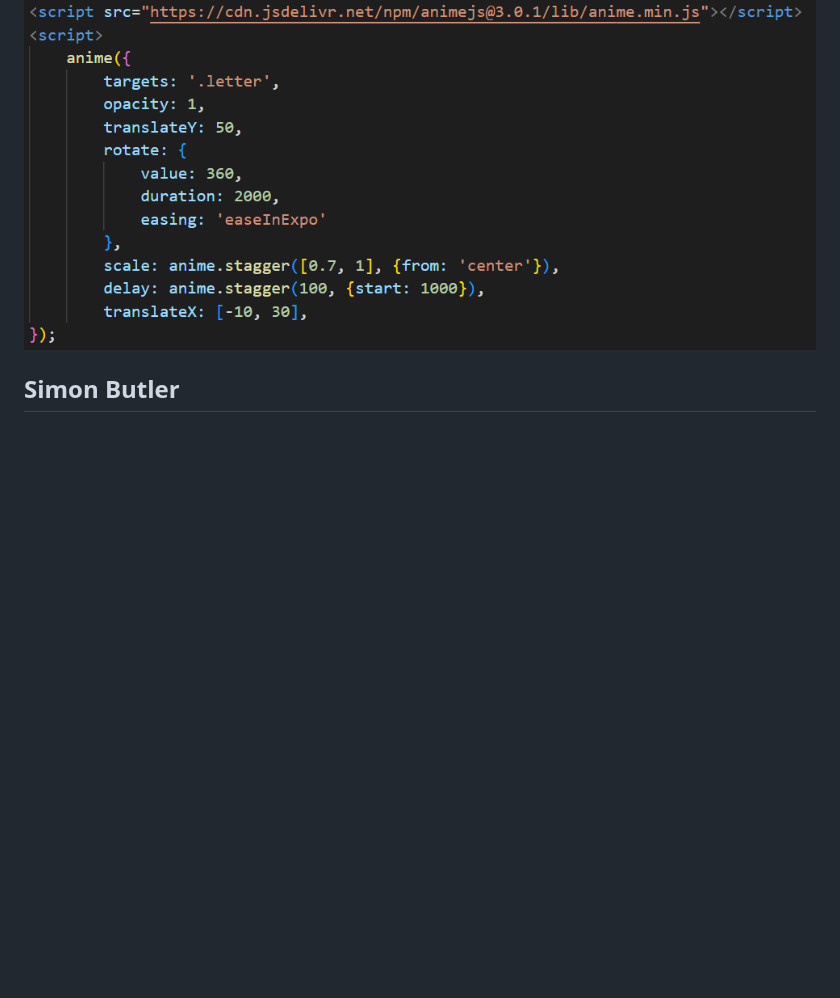
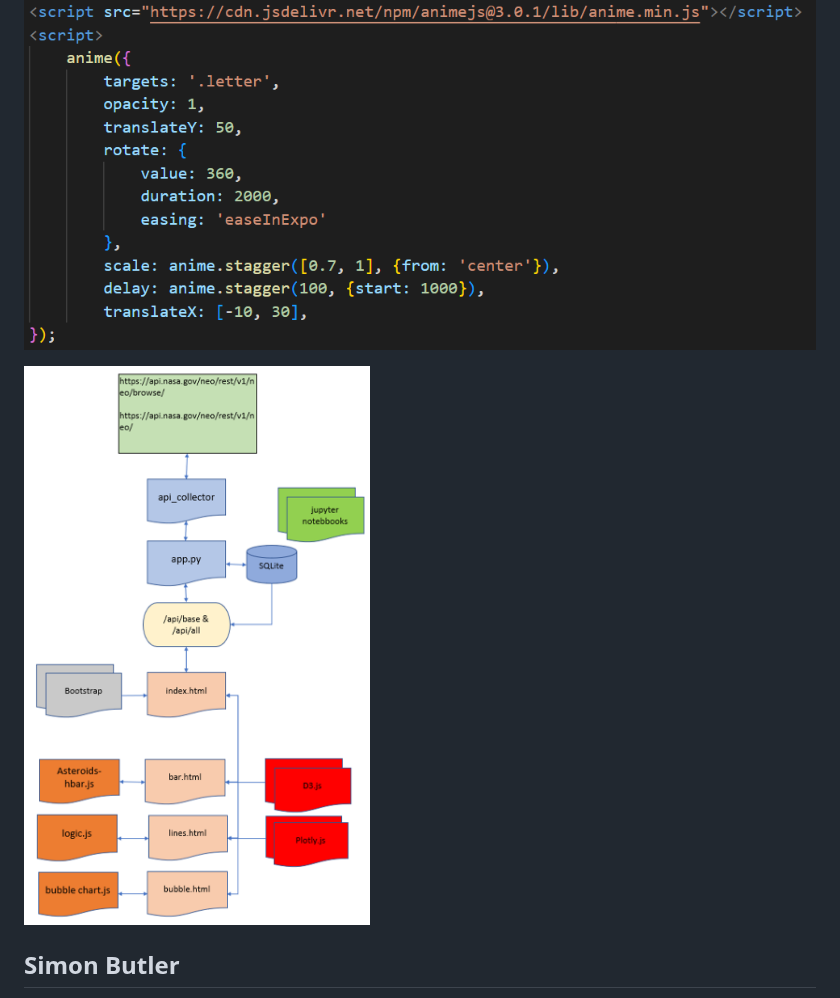
Before and after one commit to JamesHands18/Project3, a Markdown page: README.md, the part around the change. Drawn GitHub-style; blank space fills up the shorter version.

```diff
--- a/README.md
+++ b/README.md
@@ -40,6 +40,7 @@ Then I made the index.html home page where you could direct to charts, but also
 
 ![Animation](static/images/animation.png "animation")
 
+![dataflow](static/images/Data_Flow.png "dataflow")
 ## Simon Butler
 
 The data available from the api was thoroughly reviwed to understand the content available and the structure. The project team defined the visualisations and user interactivty required. The bar chart specification involves the facility for the user to filter and sort the data to examine the top or bottom 5 asteroids with a choice of either diameter (in km) or distance from earth (in lunar units).
```
